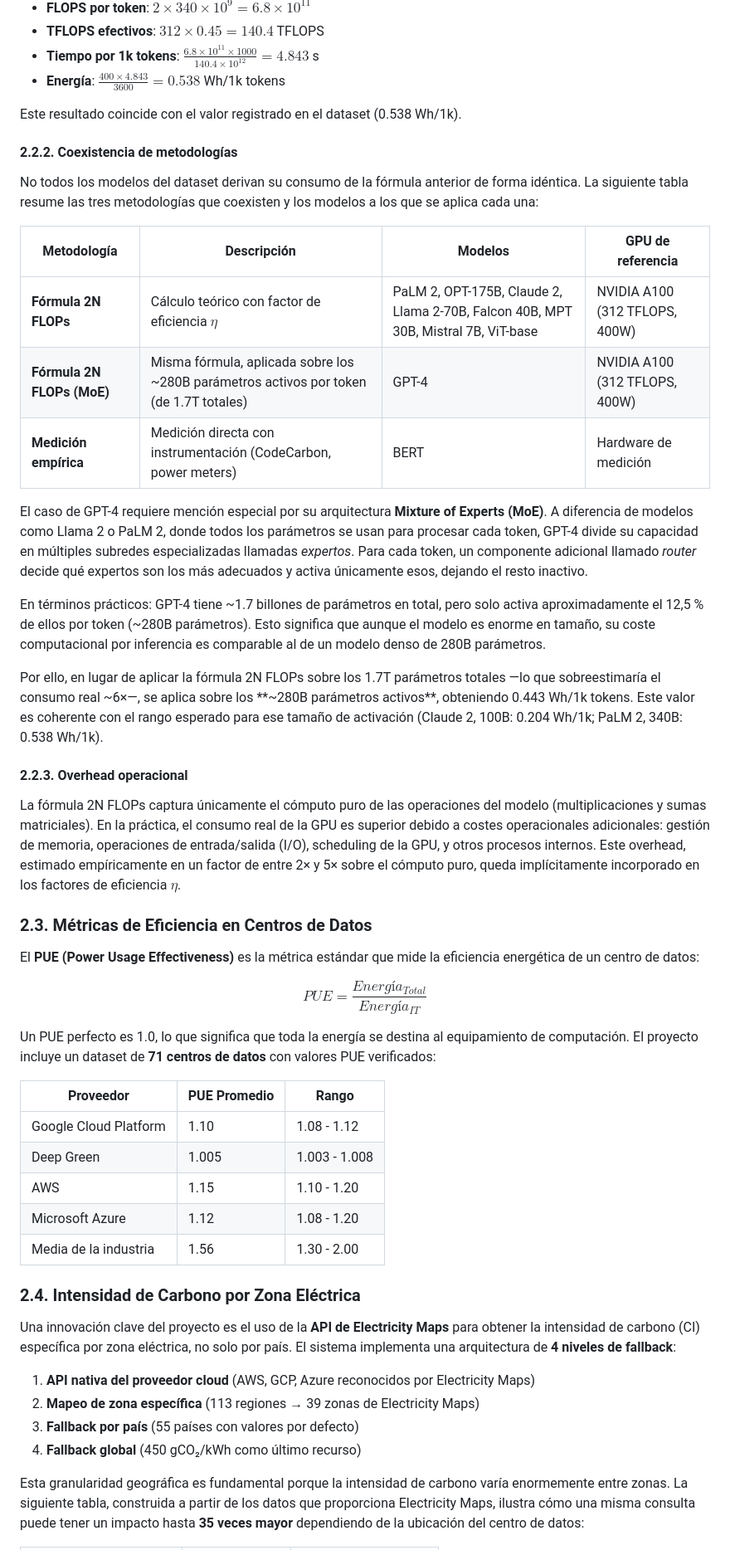
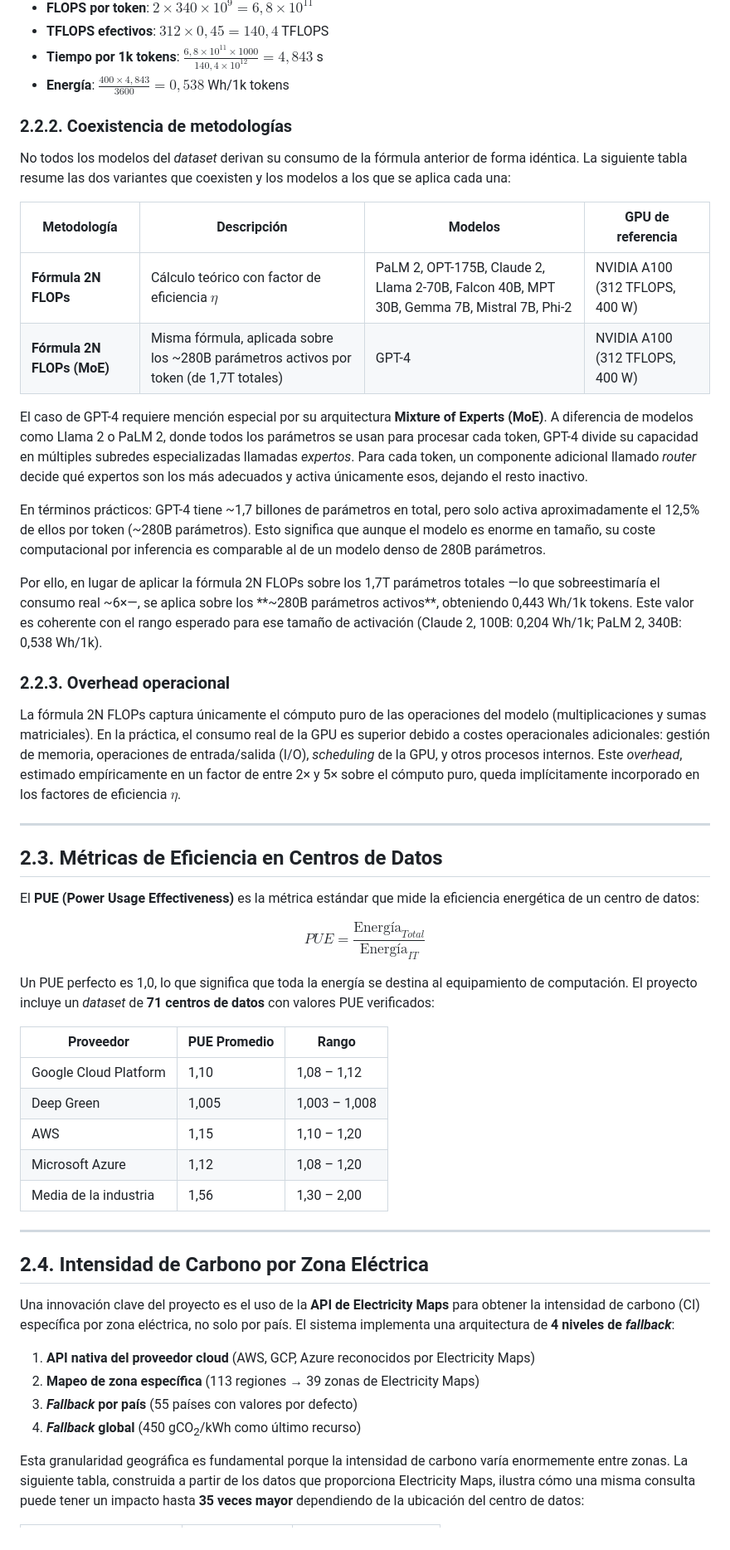
Before and after one commit to antonioluisjf22/TFG-Evaluacion-del-impacto-medioambiental-de-modelos-de-Inteligencia-Artificial, a Markdown page: docs_for_dataset/INTRODUCCION_TFG.md, the part around one of its changes. Shown at 83% size. Rendered like a GitHub page.

```diff
--- a/docs_for_dataset/INTRODUCCION_TFG.md
+++ b/docs_for_dataset/INTRODUCCION_TFG.md
@@ -105,55 +106,56 @@ Aplicando esta fórmula a **PaLM 2** (340B parámetros, $\eta = 0.45$):
 
-- **FLOPS por token**: $2 \times 340 \times 10^{9} = 6.8 \times 10^{11}$
-- **TFLOPS efectivos**: $312 \times 0.45 = 140.4$ TFLOPS
-- **Tiempo por 1k tokens**: $\frac{6.8 \times 10^{11} \times 1000}{140.4 \times 10^{12}} = 4.843$ s
-- **Energía**: $\frac{400 \times 4.843}{3600} = 0.538$ Wh/1k tokens
+- **FLOPS por token**: $2 \times 340 \times 10^{9} = 6,8 \times 10^{11}$
+- **TFLOPS efectivos**: $312 \times 0,45 = 140,4$ TFLOPS
+- **Tiempo por 1k tokens**: $\frac{6,8 \times 10^{11} \times 1000}{140,4 \times 10^{12}} = 4,843$ s
+- **Energía**: $\frac{400 \times 4,843}{3600} = 0,538$ Wh/1k tokens
 
-Este resultado coincide con el valor registrado en el dataset (0.538 Wh/1k).
+### 2.2.2. Coexistencia de metodologías
 
-#### 2.2.2. Coexistencia de metodologías
-
-No todos los modelos del dataset derivan su consumo de la fórmula anterior de forma idéntica. La siguiente tabla resume las tres metodologías que coexisten y los modelos a los que se aplica cada una:
+No todos los modelos del *dataset* derivan su consumo de la fórmula anterior de forma idéntica. La siguiente tabla resume las dos variantes que coexisten y los modelos a los que se aplica cada una:
 
 | Metodología | Descripción | Modelos | GPU de referencia |
-|-------------|-------------|---------|-------------------|
-| **Fórmula 2N FLOPs** | Cálculo teórico con factor de eficiencia $\eta$ | PaLM 2, OPT-175B, Claude 2, Llama 2-70B, Falcon 40B, MPT 30B, Mistral 7B, ViT-base | NVIDIA A100 (312 TFLOPS, 400W) |
-| **Fórmula 2N FLOPs (MoE)** | Misma fórmula, aplicada sobre los ~280B parámetros activos por token (de 1.7T totales) | GPT-4 | NVIDIA A100 (312 TFLOPS, 400W) |
-| **Medición empírica** | Medición directa con instrumentación (CodeCarbon, power meters) | BERT | Hardware de medición |
+|---|---|---|---|
+| **Fórmula 2N FLOPs** | Cálculo teórico con factor de eficiencia $\eta$ | PaLM 2, OPT-175B, Claude 2, Llama 2-70B, Falcon 40B, MPT 30B, Gemma 7B, Mistral 7B, Phi-2 | NVIDIA A100 (312 TFLOPS, 400 W) |
+| **Fórmula 2N FLOPs (MoE)** | Misma fórmula, aplicada sobre los ~280B parámetros activos por token (de 1,7T totales) | GPT-4 | NVIDIA A100 (312 TFLOPS, 400 W) |
 
 El caso de GPT-4 requiere mención especial por su arquitectura **Mixture of Experts (MoE)**. A diferencia de modelos como Llama 2 o PaLM 2, donde todos los parámetros se usan para procesar cada token, GPT-4 divide su capacidad en múltiples subredes especializadas llamadas *expertos*. Para cada token, un componente adicional llamado *router* decide qué expertos son los más adecuados y activa únicamente esos, dejando el resto inactivo.
 
-En términos prácticos: GPT-4 tiene ~1.7 billones de parámetros en total, pero solo activa aproximadamente el 12,5 % de ellos por token (~280B parámetros). Esto significa que aunque el modelo es enorme en tamaño, su coste computacional por inferencia es comparable al de un modelo denso de 280B parámetros.
+En términos prácticos: GPT-4 tiene ~1,7 billones de parámetros en total, pero solo activa aproximadamente el 12,5% de ellos por token (~280B parámetros). Esto significa que aunque el modelo es enorme en tamaño, su coste computacional por inferencia es comparable al de un modelo denso de 280B parámetros.
 
-Por ello, en lugar de aplicar la fórmula 2N FLOPs sobre los 1.7T parámetros totales —lo que sobreestimaría el consumo real ~6×—, se aplica sobre los **~280B parámetros activos**, obteniendo 0.443 Wh/1k tokens. Este valor es coherente con el rango esperado para ese tamaño de activación (Claude 2, 100B: 0.204 Wh/1k; PaLM 2, 340B: 0.538 Wh/1k).
+Por ello, en lugar de aplicar la fórmula 2N FLOPs sobre los 1,7T parámetros totales —lo que sobreestimaría el consumo real ~6×—, se aplica sobre los **~280B parámetros activos**, obteniendo 0,443 Wh/1k tokens. Este valor es coherente con el rango esperado para ese tamaño de activación (Claude 2, 100B: 0,204 Wh/1k; PaLM 2, 340B: 0,538 Wh/1k).
 
-#### 2.2.3. Overhead operacional
+### 2.2.3. Overhead operacional
 
-La fórmula 2N FLOPs captura únicamente el cómputo puro de las operaciones del modelo (multiplicaciones y sumas matriciales). En la práctica, el consumo real de la GPU es superior debido a costes operacionales adicionales: gestión de memoria, operaciones de entrada/salida (I/O), scheduling de la GPU, y otros procesos internos. Este overhead, estimado empíricamente en un factor de entre 2× y 5× sobre el cómputo puro, queda implícitamente incorporado en los factores de eficiencia $\eta$.
+La fórmula 2N FLOPs captura únicamente el cómputo puro de las operaciones del modelo (multiplicaciones y sumas matriciales). En la práctica, el consumo real de la GPU es superior debido a costes operacionales adicionales: gestión de memoria, operaciones de entrada/salida (I/O), *scheduling* de la GPU, y otros procesos internos. Este *overhead*, estimado empíricamente en un factor de entre 2× y 5× sobre el cómputo puro, queda implícitamente incorporado en los factores de eficiencia $\eta$.
 
-### 2.3. Métricas de Eficiencia en Centros de Datos
+---
+
+## 2.3. Métricas de Eficiencia en Centros de Datos
 
 El **PUE (Power Usage Effectiveness)** es la métrica estándar que mide la eficiencia energética de un centro de datos:
 
-$$PUE = \frac{Energía_{Total}}{Energía_{IT}}$$
+$$PUE = \frac{\text{Energía}_{Total}}{\text{Energía}_{IT}}$$
 
-Un PUE perfecto es 1.0, lo que significa que toda la energía se destina al equipamiento de computación. El proyecto incluye un dataset de **71 centros de datos** con valores PUE verificados:
+Un PUE perfecto es 1,0, lo que significa que toda la energía se destina al equipamiento de computación. El proyecto incluye un *dataset* de **71 centros de datos** con valores PUE verificados:
 
 | Proveedor | PUE Promedio | Rango |
-|-----------|--------------|-------|
-| Google Cloud Platform | 1.10 | 1.08 - 1.12 |
-| Deep Green | 1.005 | 1.003 - 1.008 |
-| AWS | 1.15 | 1.10 - 1.20 |
-| Microsoft Azure | 1.12 | 1.08 - 1.20 |
-| Media de la industria | 1.56 | 1.30 - 2.00 |
+|---|---|---|
+| Google Cloud Platform | 1,10 | 1,08 – 1,12 |
+| Deep Green | 1,005 | 1,003 – 1,008 |
+| AWS | 1,15 | 1,10 – 1,20 |
+| Microsoft Azure | 1,12 | 1,08 – 1,20 |
+| Media de la industria | 1,56 | 1,30 – 2,00 |
 
-### 2.4. Intensidad de Carbono por Zona Eléctrica
+---
 
-Una innovación clave del proyecto es el uso de la **API de Electricity Maps** para obtener la intensidad de carbono (CI) específica por zona eléctrica, no solo por país. El sistema implementa una arquitectura de **4 niveles de fallback**:
+## 2.4. Intensidad de Carbono por Zona Eléctrica
+
+Una innovación clave del proyecto es el uso de la **API de Electricity Maps** para obtener la intensidad de carbono (CI) específica por zona eléctrica, no solo por país. El sistema implementa una arquitectura de **4 niveles de *fallback***:
 
 1. **API nativa del proveedor cloud** (AWS, GCP, Azure reconocidos por Electricity Maps)
 2. **Mapeo de zona específica** (113 regiones → 39 zonas de Electricity Maps)
-3. **Fallback por país** (55 países con valores por defecto)
-4. **Fallback global** (450 gCO₂/kWh como último recurso)
+3. ***Fallback* por país** (55 países con valores por defecto)
+4. ***Fallback* global** (450 gCO<sub>2</sub>/kWh como último recurso)
 
 Esta granularidad geográfica es fundamental porque la intensidad de carbono varía enormemente entre zonas. La siguiente tabla, construida a partir de los datos que proporciona Electricity Maps, ilustra cómo una misma consulta puede tener un impacto hasta **35 veces mayor** dependiendo de la ubicación del centro de datos:
 
```
Also changed, not shown: other parts of docs_for_dataset/INTRODUCCION_TFG.md (+88 -105 lines).
